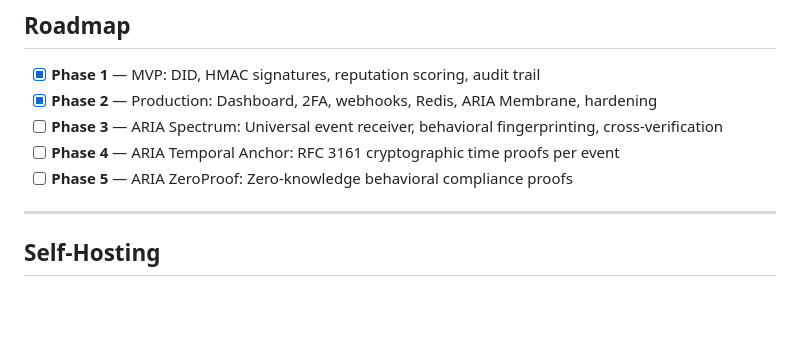
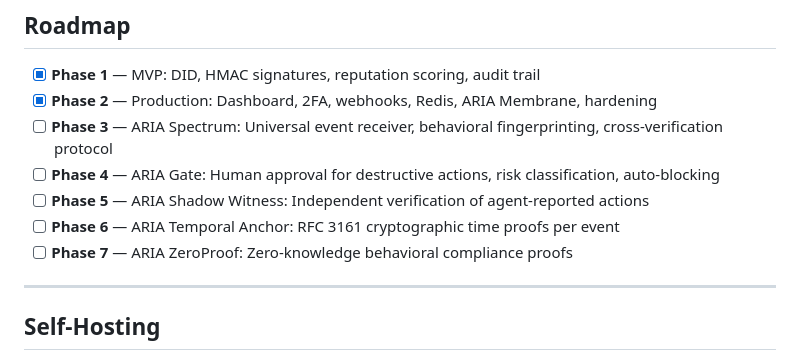
Before and after one commit to elonmuscito-gif/aria, a Markdown page: README.md, the part around one of its changes. GitHub-like rendering; blank space fills up the shorter version.

```diff
--- a/README.md
+++ b/README.md
@@ -202,9 +281,11 @@ This identifier is:
 
 - [x] **Phase 1** — MVP: DID, HMAC signatures, reputation scoring, audit trail
 - [x] **Phase 2** — Production: Dashboard, 2FA, webhooks, Redis, ARIA Membrane, hardening
-- [ ] **Phase 3** — ARIA Spectrum: Universal event receiver, behavioral fingerprinting, cross-verification
-- [ ] **Phase 4** — ARIA Temporal Anchor: RFC 3161 cryptographic time proofs per event
-- [ ] **Phase 5** — ARIA ZeroProof: Zero-knowledge behavioral compliance proofs
+- [ ] **Phase 3** — ARIA Spectrum: Universal event receiver, behavioral fingerprinting, cross-verification protocol
+- [ ] **Phase 4** — ARIA Gate: Human approval for destructive actions, risk classification, auto-blocking
+- [ ] **Phase 5** — ARIA Shadow Witness: Independent verification of agent-reported actions
+- [ ] **Phase 6** — ARIA Temporal Anchor: RFC 3161 cryptographic time proofs per event
+- [ ] **Phase 7** — ARIA ZeroProof: Zero-knowledge behavioral compliance proofs
 
 ---
 
```
Also changed, not shown: other parts of README.md (+79 -0 lines).
